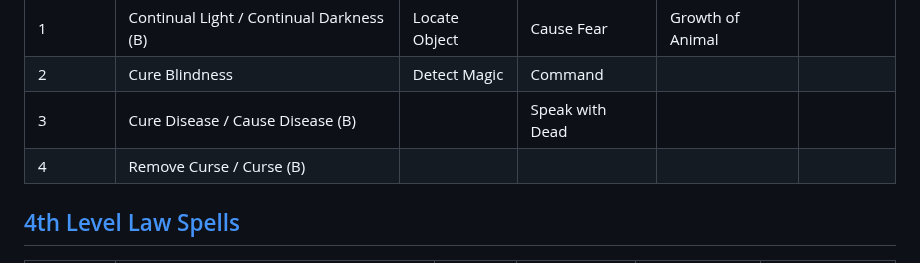
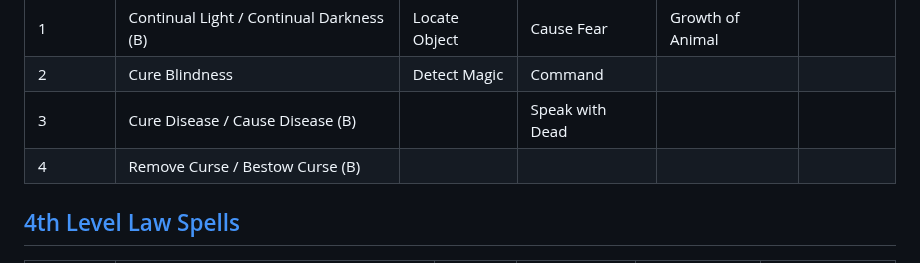
Before and after one commit to Tron0/AkladellWebsite, a Markdown page: spells.md, the part around the change. GitHub-like rendering.

Commit message:
name fix

```diff
--- a/spells.md
+++ b/spells.md
@@ -118,7 +118,7 @@
 |     1     | Continual Light / Continual Darkness (B)         | Locate Object          | Cause Fear        | Growth of Animal  |                       |
 |     2     | Cure Blindness                                   | Detect Magic           | Command           |                   |                       |
 |     3     | Cure Disease / Cause Disease (B)                 |                        | Speak with Dead   |                   |                       |
-|     4     | Remove Curse / Curse (B)                         |                        |                   |                   |                       |
+|     4     | Remove Curse / Bestow Curse (B)                  |                        |                   |                   |                       |
 
 ## [4th Level Law Spells](#spells#law-level-4)
 
```
